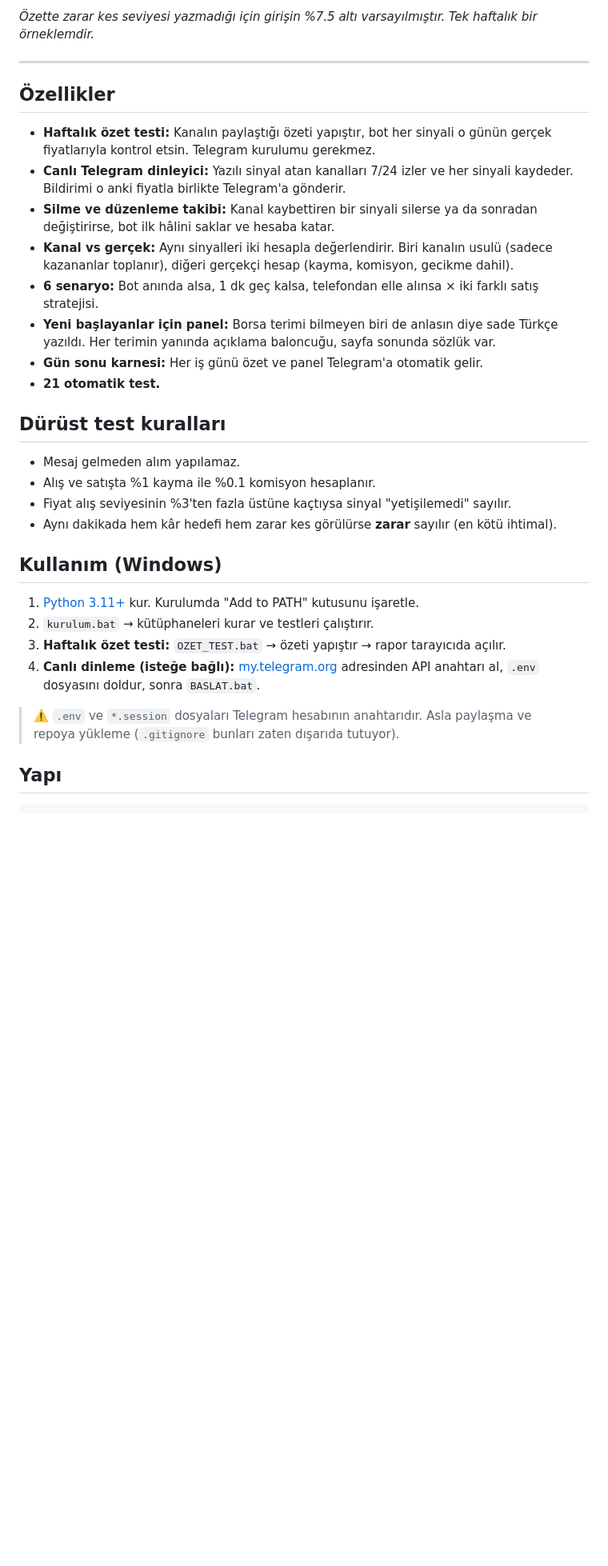
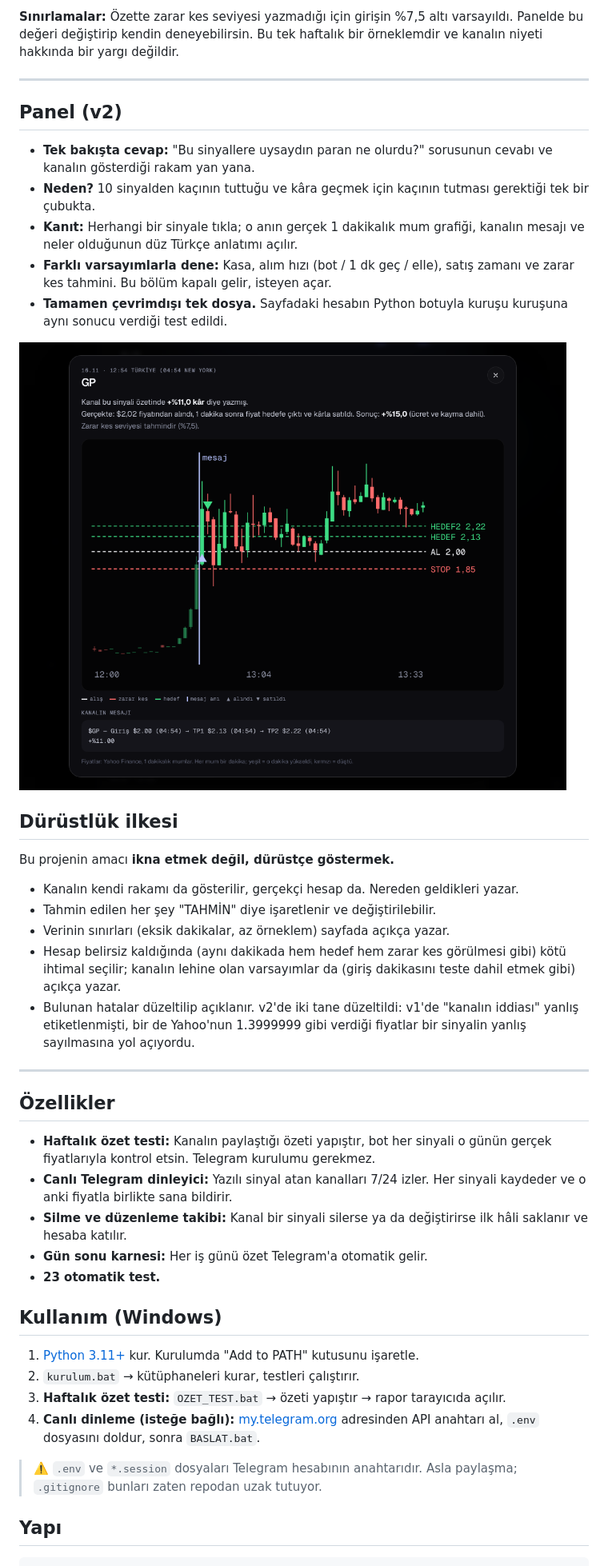
Before and after one commit to shyycorteizz/sinyal-test-botu, a Markdown page: README.md, the part around one of its changes. Shown at 80% size. Rendered like a GitHub page; pictures changed too: docs/kanit.png (added); blank space fills up the shorter version.

```diff
--- a/README.md
+++ b/README.md
@@ -27,34 +26,45 @@ Bu botu, bir kanala gerçek para yatırmadan önce iddialarını **rakamlarla s
 
-*Özette zarar kes seviyesi yazmadığı için girişin %7.5 altı varsayılmıştır. Tek haftalık bir örneklemdir.*
+**Sınırlamalar:** Özette zarar kes seviyesi yazmadığı için girişin %7,5 altı varsayıldı. Panelde bu değeri değiştirip kendin deneyebilirsin. Bu tek haftalık bir örneklemdir ve kanalın niyeti hakkında bir yargı değildir.
+
+---
+
+## Panel (v2)
+
+- **Tek bakışta cevap:** "Bu sinyallere uysaydın paran ne olurdu?" sorusunun cevabı ve kanalın gösterdiği rakam yan yana.
+- **Neden?** 10 sinyalden kaçının tuttuğu ve kâra geçmek için kaçının tutması gerektiği tek bir çubukta.
+- **Kanıt:** Herhangi bir sinyale tıkla; o anın gerçek 1 dakikalık mum grafiği, kanalın mesajı ve neler olduğunun düz Türkçe anlatımı açılır.
+- **Farklı varsayımlarla dene:** Kasa, alım hızı (bot / 1 dk geç / elle), satış zamanı ve zarar kes tahmini. Bu bölüm kapalı gelir, isteyen açar.
+- **Tamamen çevrimdışı tek dosya.** Sayfadaki hesabın Python botuyla kuruşu kuruşuna aynı sonucu verdiği test edildi.
+
+![Kanıt penceresi](docs/kanit.png)
+
+## Dürüstlük ilkesi
+
+Bu projenin amacı **ikna etmek değil, dürüstçe göstermek.**
+- Kanalın kendi rakamı da gösterilir, gerçekçi hesap da. Nereden geldikleri yazar.
+- Tahmin edilen her şey "TAHMİN" diye işaretlenir ve değiştirilebilir.
+- Verinin sınırları (eksik dakikalar, az örneklem) sayfada açıkça yazar.
+- Hesap belirsiz kaldığında (aynı dakikada hem hedef hem zarar kes görülmesi gibi) kötü ihtimal seçilir; kanalın lehine olan varsayımlar da (giriş dakikasını teste dahil etmek gibi) açıkça yazar.
+- Bulunan hatalar düzeltilip açıklanır. v2'de iki tane düzeltildi: v1'de "kanalın iddiası" yanlış etiketlenmişti, bir de Yahoo'nun 1.3999999 gibi verdiği fiyatlar bir sinyalin yanlış sayılmasına yol açıyordu.
 
 ---
 
 ## Özellikler
 
 - **Haftalık özet testi:** Kanalın paylaştığı özeti yapıştır, bot her sinyali o günün gerçek fiyatlarıyla kontrol etsin. Telegram kurulumu gerekmez.
-- **Canlı Telegram dinleyici:** Yazılı sinyal atan kanalları 7/24 izler ve her sinyali kaydeder. Bildirimi o anki fiyatla birlikte Telegram'a gönderir.
-- **Silme ve düzenleme takibi:** Kanal kaybettiren bir sinyali silerse ya da sonradan değiştirirse, bot ilk hâlini saklar ve hesaba katar.
-- **Kanal vs gerçek:** Aynı sinyalleri iki hesapla değerlendirir. Biri kanalın usulü (sadece kazananlar toplanır), diğeri gerçekçi hesap (kayma, komisyon, gecikme dahil).
-- **6 senaryo:** Bot anında alsa, 1 dk geç kalsa, telefondan elle alınsa × iki farklı satış stratejisi.
-- **Yeni başlayanlar için panel:** Borsa terimi bilmeyen biri de anlasın diye sade Türkçe yazıldı. Her terimin yanında açıklama baloncuğu, sayfa sonunda sözlük var.
-- **Gün sonu karnesi:** Her iş günü özet ve panel Telegram'a otomatik gelir.
-- **21 otomatik test.**
-
-## Dürüst test kuralları
-
-- Mesaj gelmeden alım yapılamaz.
-- Alış ve satışta %1 kayma ile %0.1 komisyon hesaplanır.
-- Fiyat alış seviyesinin %3'ten fazla üstüne kaçtıysa sinyal "yetişilemedi" sayılır.
-- Aynı dakikada hem kâr hedefi hem zarar kes görülürse **zarar** sayılır (en kötü ihtimal).
+- **Canlı Telegram dinleyici:** Yazılı sinyal atan kanalları 7/24 izler. Her sinyali kaydeder ve o anki fiyatla birlikte sana bildirir.
+- **Silme ve düzenleme takibi:** Kanal bir sinyali silerse ya da değiştirirse ilk hâli saklanır ve hesaba katılır.
+- **Gün sonu karnesi:** Her iş günü özet Telegram'a otomatik gelir.
+- **23 otomatik test.**
 
 ## Kullanım (Windows)
 
 1. [Python 3.11+](https://www.python.org/downloads/) kur. Kurulumda "Add to PATH" kutusunu işaretle.
-2. `kurulum.bat` → kütüphaneleri kurar ve testleri çalıştırır.
+2. `kurulum.bat` → kütüphaneleri kurar, testleri çalıştırır.
 3. **Haftalık özet testi:** `OZET_TEST.bat` → özeti yapıştır → rapor tarayıcıda açılır.
 4. **Canlı dinleme (isteğe bağlı):** [my.telegram.org](https://my.telegram.org) adresinden API anahtarı al, `.env` dosyasını doldur, sonra `BASLAT.bat`.
 
-> ⚠️ `.env` ve `*.session` dosyaları Telegram hesabının anahtarıdır. Asla paylaşma ve repoya yükleme (`.gitignore` bunları zaten dışarıda tutuyor).
+> ⚠️ `.env` ve `*.session` dosyaları Telegram hesabının anahtarıdır. Asla paylaşma; `.gitignore` bunları zaten repodan uzak tutuyor.
 
 ## Yapı
 
```
Also changed, not shown: other parts of README.md (+15 -12 lines), docs/panel.png, 6 other files.
